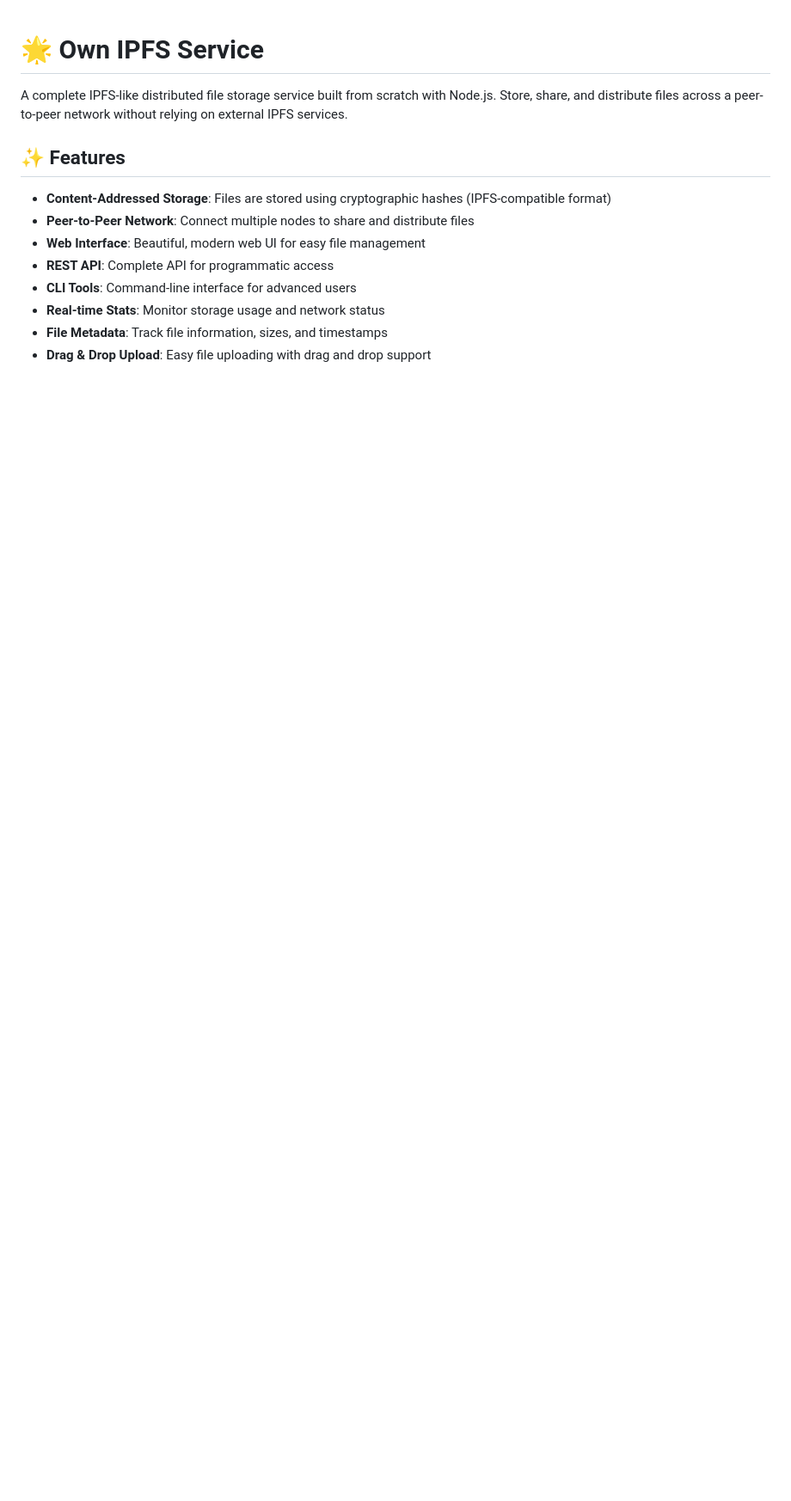
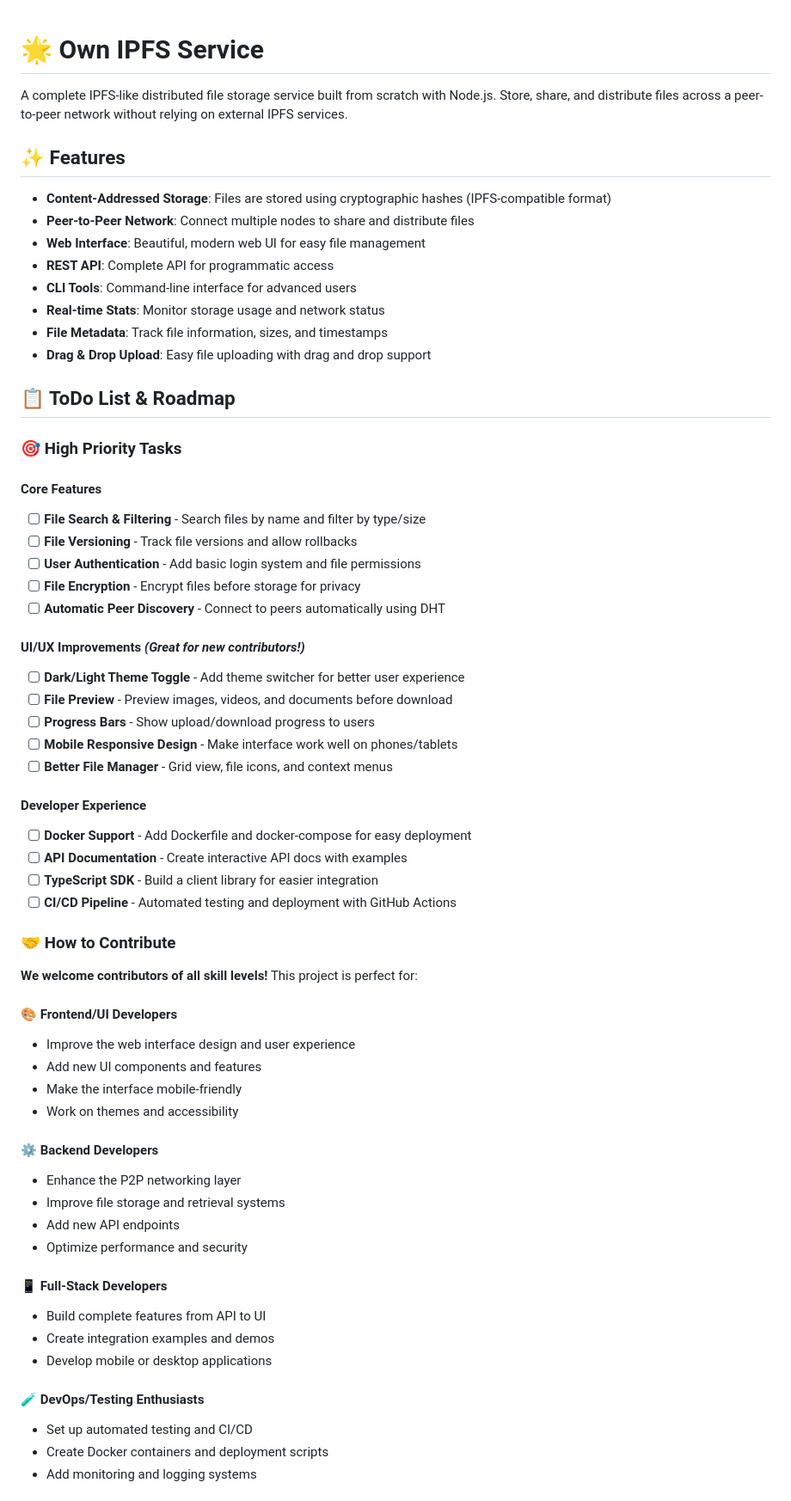
Before and after one commit to FouadAbdi/Own-IPFS-Service, a Markdown page: README.md, the part around the change printed below. Shown: that part at 86% size. Drawn GitHub-style; blank space fills up the shorter version.

Commit message:
Add simplified ToDo list and contribution guidelines

```diff
--- a/README.md
+++ b/README.md
@@ -12,3 +12,54 @@ A complete IPFS-like distributed file storage service built from scratch with No
 - **Real-time Stats**: Monitor storage usage and network status
 - **File Metadata**: Track file information, sizes, and timestamps
 - **Drag & Drop Upload**: Easy file uploading with drag and drop support
+
+## 📋 ToDo List & Roadmap
+
+### 🎯 High Priority Tasks
+
+#### Core Features
+- [ ] **File Search & Filtering** - Search files by name and filter by type/size
+- [ ] **File Versioning** - Track file versions and allow rollbacks
+- [ ] **User Authentication** - Add basic login system and file permissions
+- [ ] **File Encryption** - Encrypt files before storage for privacy
+- [ ] **Automatic Peer Discovery** - Connect to peers automatically using DHT
+
+#### UI/UX Improvements *(Great for new contributors!)*
+- [ ] **Dark/Light Theme Toggle** - Add theme switcher for better user experience
+- [ ] **File Preview** - Preview images, videos, and documents before download
+- [ ] **Progress Bars** - Show upload/download progress to users
+- [ ] **Mobile Responsive Design** - Make interface work well on phones/tablets
+- [ ] **Better File Manager** - Grid view, file icons, and context menus
+
+#### Developer Experience
+- [ ] **Docker Support** - Add Dockerfile and docker-compose for easy deployment
+- [ ] **API Documentation** - Create interactive API docs with examples
+- [ ] **TypeScript SDK** - Build a client library for easier integration
+- [ ] **CI/CD Pipeline** - Automated testing and deployment with GitHub Actions
+
+### 🤝 How to Contribute
+
+**We welcome contributors of all skill levels!** This project is perfect for:
+
+#### 🎨 **Frontend/UI Developers**
+- Improve the web interface design and user experience
+- Add new UI components and features
+- Make the interface mobile-friendly
+- Work on themes and accessibility
+
+#### ⚙️ **Backend Developers**
+- Enhance the P2P networking layer
+- Improve file storage and retrieval systems
+- Add new API endpoints
+- Optimize performance and security
+
+#### 📱 **Full-Stack Developers**
+- Build complete features from API to UI
+- Create integration examples and demos
+- Develop mobile or desktop applications
+
+#### 🧪 **DevOps/Testing Enthusiasts**
+- Set up automated testing and CI/CD
+- Create Docker containers and deployment scripts
+- Add monitoring and logging systems
+
```
Also changed, not shown: other parts of README.md (+42 -0 lines).
